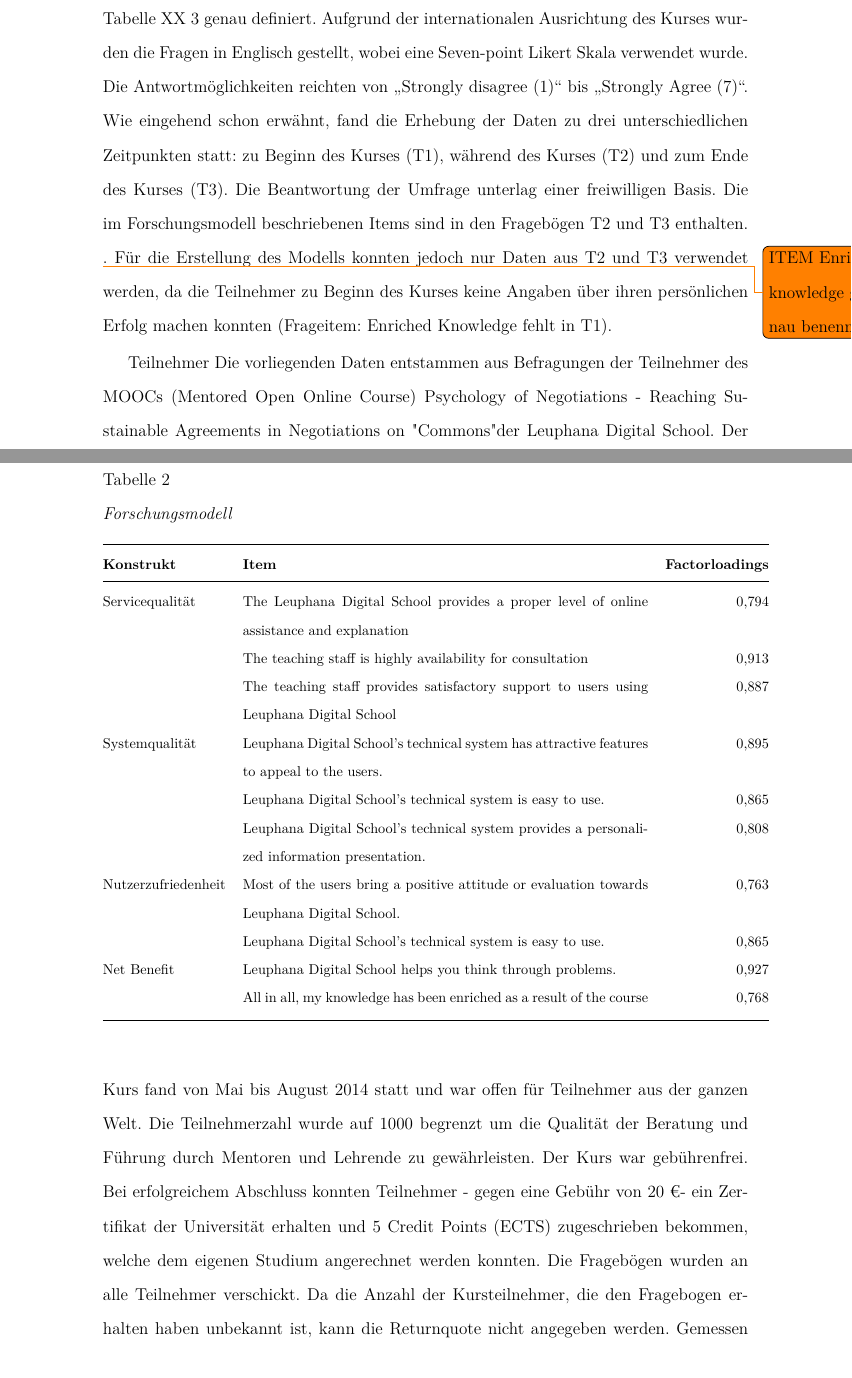
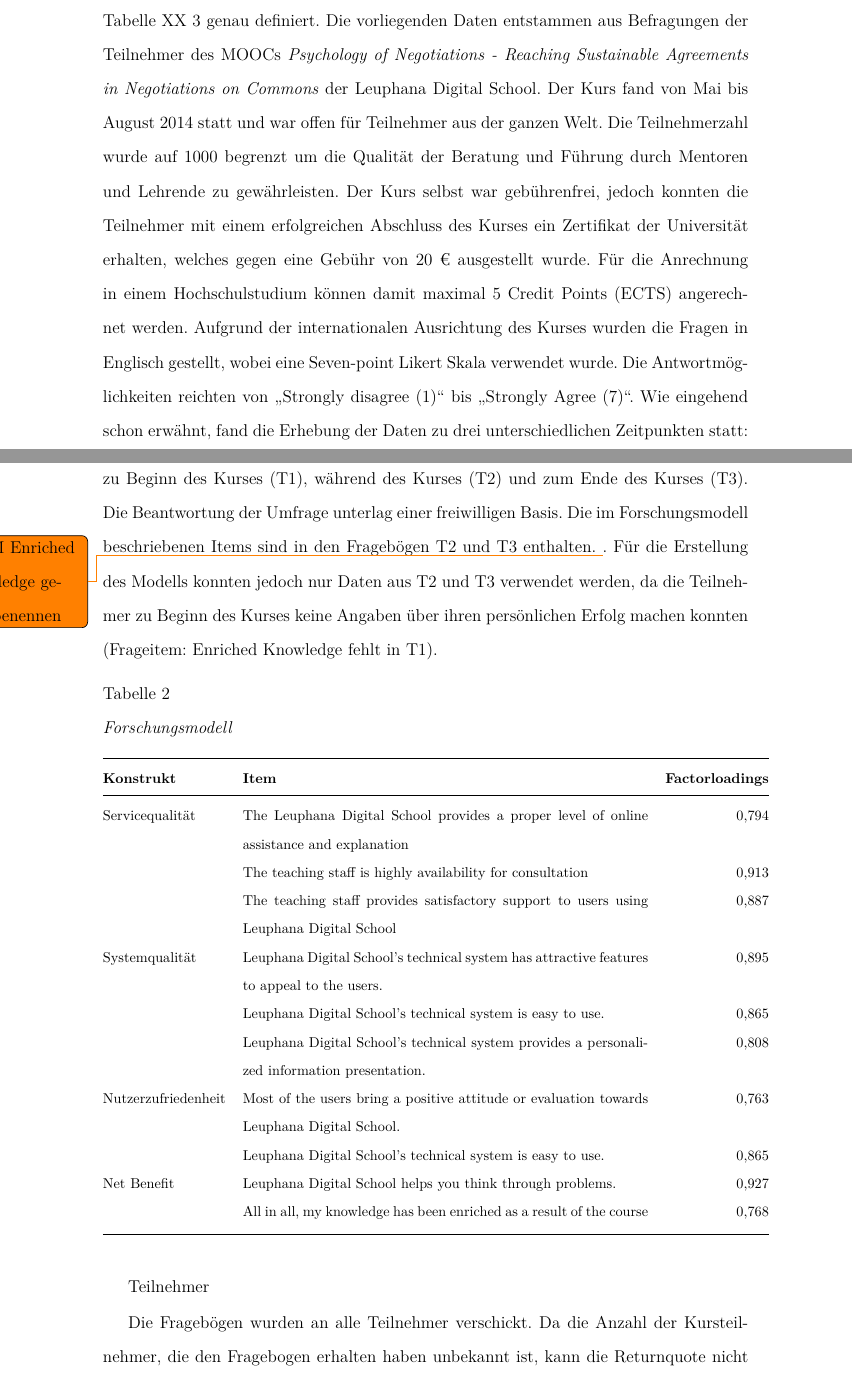
Before and after one commit to kathad1990/LFP, a LaTeX paper (main.tex, which reads Empirische_Datenbasis.tex): two parts of pages 5 and 6 of 16, joined at a grey line, cut so that both start at the same text. Compiled offline with pdfLaTeX.

Commit message:
empirische Datenbasis update

```diff
--- a/Empirische_Datenbasis.tex
+++ b/Empirische_Datenbasis.tex
@@ -16,7 +16,7 @@ Für die Untersuchung der Hypothesen und der Darstellung der Ergebnisse wurde w
 
 \label{tab:Forschungsmodell}
 
-Das im Rahmen dieses Papers verwendete IS Success Modell beinhaltet allerdings nur 4 Konstrukte, da erstens die Anzahl der Fragen streng reglementiert war und darüber hinaus auch nur eine geringe Response Rate erwartet wurde. Somit ist es mit dem kleinen sample besser möglich, qualitativ gute Aussagen zu treffen. Die Konstrukte sind in Tabelle XX \ref{tab:Forschungsmodell} genau definiert. Aufgrund der internationalen Ausrichtung des Kurses wurden die Fragen in Englisch gestellt, wobei eine Seven-point Likert Skala verwendet wurde. Die Antwortmöglichkeiten reichten von "`Strongly disagree (1)"' bis "`Strongly Agree (7)"'. Wie eingehend schon erwähnt, fand die Erhebung der Daten zu drei unterschiedlichen Zeitpunkten statt: zu Beginn des Kurses (T1), während des Kurses (T2) und zum Ende des Kurses (T3). Die Beantwortung der Umfrage unterlag einer freiwilligen Basis. Die im Forschungsmodell beschriebenen Items sind in den Fragebögen T2 und T3 enthalten. \todo{ITEM Enriched knowledge genau benennen}.
+Das im Rahmen dieses Papers verwendete IS Success Modell beinhaltet allerdings nur 4 Konstrukte, da erstens die Anzahl der Fragen streng reglementiert war und darüber hinaus auch nur eine geringe Response Rate erwartet wurde. Somit ist es mit dem kleinen sample besser möglich, qualitativ gute Aussagen zu treffen. Die Konstrukte sind in Tabelle XX \ref{tab:Forschungsmodell} genau definiert. Die vorliegenden Daten entstammen aus Befragungen der Teilnehmer des MOOCs  \textit{Psychology of Negotiations - Reaching Sustainable Agreements in Negotiations on Commons}  der Leuphana Digital School. Der Kurs fand von Mai bis August 2014 statt und war offen für Teilnehmer aus der ganzen Welt. Die Teilnehmerzahl wurde auf 1000 begrenzt um die Qualität der Beratung und Führung durch Mentoren und Lehrende zu gewährleisten. Der Kurs selbst war gebührenfrei, jedoch konnten die Teilnehmer mit einem erfolgreichen Abschluss des Kurses ein Zertifikat der Universität erhalten, welches gegen eine Gebühr von 20 \texteuro " " ausgestellt wurde. Für die Anrechnung in einem Hochschulstudium können damit maximal 5 Credit Points (ECTS) angerechnet werden. Aufgrund der internationalen Ausrichtung des Kurses wurden die Fragen in Englisch gestellt, wobei eine Seven-point Likert Skala verwendet wurde. Die Antwortmöglichkeiten reichten von "`Strongly disagree (1)"' bis "`Strongly Agree (7)"'. Wie eingehend schon erwähnt, fand die Erhebung der Daten zu drei unterschiedlichen Zeitpunkten statt: zu Beginn des Kurses (T1), während des Kurses (T2) und zum Ende des Kurses (T3). Die Beantwortung der Umfrage unterlag einer freiwilligen Basis. Die im Forschungsmodell beschriebenen Items sind in den Fragebögen T2 und T3 enthalten. \todo{ITEM Enriched knowledge genau benennen}.
 Für die Erstellung des Modells konnten jedoch nur Daten aus T2 und T3 verwendet werden, da die Teilnehmer zu Beginn des Kurses keine Angaben über ihren persönlichen Erfolg machen konnten (Frageitem: Enriched Knowledge fehlt in T1).
 
 % Tabellenformat 2
@@ -70,7 +70,7 @@ Persönlicher Nutzen & \parbox[t]{12cm}{Leuphana Digital School helps you think
 \end{table}
 
 Teilnehmer
-Die vorliegenden Daten entstammen aus Befragungen der Teilnehmer des MOOCs (Mentored Open Online Course) Psychology of Negotiations - Reaching Sustainable Agreements in Negotiations on "Commons"  der Leuphana Digital School. Der Kurs fand von Mai bis August 2014 statt und war offen für Teilnehmer aus der ganzen Welt. Die Teilnehmerzahl wurde auf 1000 begrenzt um die Qualität der Beratung und Führung durch Mentoren und Lehrende zu gewährleisten. Der Kurs war gebührenfrei. Bei erfolgreichem Abschluss konnten   Teilnehmer - gegen eine Gebühr von 20 	\texteuro - ein Zertifikat der Universität erhalten und 5 Credit Points (ECTS) zugeschrieben bekommen, welche dem eigenen Studium angerechnet werden konnten.
+
 Die Fragebögen wurden an alle Teilnehmer verschickt. Da die Anzahl der Kursteilnehmer, die den Fragebogen erhalten haben unbekannt ist, kann die Returnquote nicht angegeben werden. Gemessen an den Antworten, ist diese jedoch eher gering - vor allem in T2 und T3. Bei Ersterem lagen 32 Antworten vor, wovon nach Bereinigung von ungültigen oder unvollständigen Antworten 29 verwertbare waren. Die Bereinigung ungültiger und unvollständiger Antworten reduzierte die nutzbaren Antworten in T3 von 48 auf 36. Insgesamt liegen damit 65 Datensätze für die Modellüberprüfung vor, was einen relativ kleinen Stichprobenumfang darstellt. \cite[S. 5]{jakobowicz2006understanding} gaben an, dass für ein komplexes Modell ein Stichprobenumfang von mindestens 200 empfehlenswert ist, da ein geringer Stichprobenumfang zu Verzerrungen bei der Parameterschätzung und einem großem Standardfehler führen. Das in dieser Arbeit überprüfte Modell ist mit zwei unabhängig latenten (Systemqualität und Servicequalität) und zwei abhängig latenten Variablen (Nutzerzufriedenheit und Persönlicher Nutzen) verhältnismäßig einfach, daher kann auch ein kleiner Stichprobenumfang ausreichend Erkenntnisse liefern, gleichzeitig sollte bei der Interpretation der Ergebnisse jedoch der Stichprobenumfang berücksichtigt werden.
 Die Demographischen Daten der Fragebögen T2 und T3 lassen sich aus Tabelle\,\ref{tab:Demographische Daten} entnehmen.
 
```
